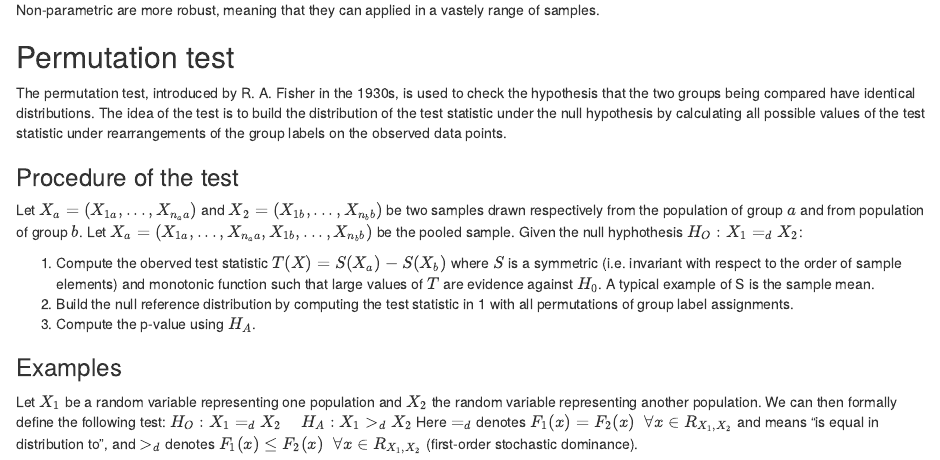
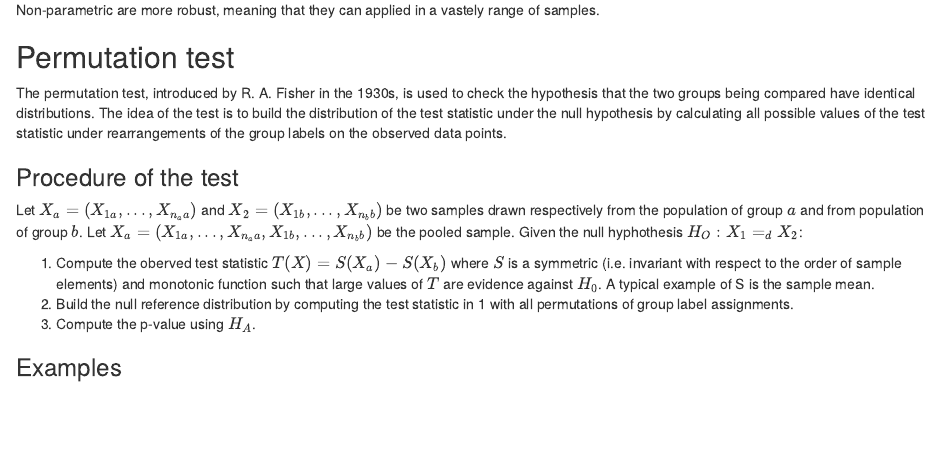
Before and after one commit to keisersoze/computational-statistics-and-simulation-notes, an R Markdown document (non_parametric_statistical_inference.Rmd): the page in a window 1100 px wide, from 220 px down. Rendered offline with R 4.5, knitr and Pandoc, with nearby package versions.

Commit message:
WIP: non_parametric_statistical_inference.Rmd

```diff
--- a/non_parametric_statistical_inference.Rmd
+++ b/non_parametric_statistical_inference.Rmd
@@ -29,6 +29,6 @@ Let $X_a = (X_{1a},...,X_{n_aa})$ and $X_2 = (X_{1b},...,X_{n_bb})$ be two sampl
 3. Compute the p-value using $H_A$.
 
 ### Examples
-Let $X_1$ be a random variable representing one population and $X_2$ the random variable representing another population. We can then formally define the following test:
-$H_O: X_1=_dX_2 \;\;\;\; H_A: X_1>_dX_2$
-Here $=_d$ denotes $F_1(x)=F_2(x) \;\; \forall x \in  R_{X_1,X_2}$ and means "is equal in distribution to", and $>_d$ denotes $F_1(x)\leq F_2(x) \;\; \forall x \in  R_{X_1,X_2}$ (first-order stochastic dominance).
+<!-- Let $X_1$ be a random variable representing one population and $X_2$ the random variable representing another population. We can then formally define the following test: -->
+<!-- $H_O: X_1=_dX_2 \;\;\;\; H_A: X_1>_dX_2$ -->
+<!-- Here $=_d$ denotes $F_1(x)=F_2(x) \;\; \forall x \in  R_{X_1,X_2}$ and means "is equal in distribution to", and $>_d$ denotes $F_1(x)\leq F_2(x) \;\; \forall x \in  R_{X_1,X_2}$ (first-order stochastic dominance). -->
```
Also changed, not shown: non_parametric_statistical_inference.html (added).
